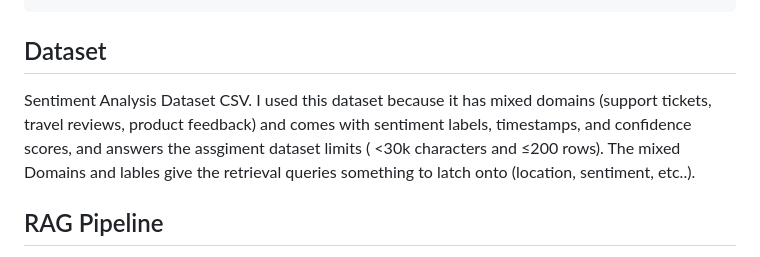
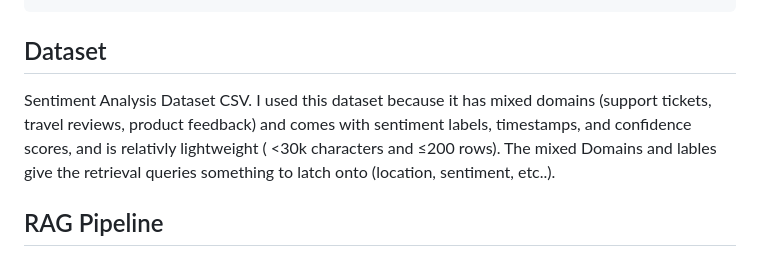
Before and after one commit to AdmiralArutoto/Sentiment-Retrieval-Pipeline, a Markdown page: README.md, the part around the change. Drawn GitHub-style.

```diff
--- a/README.md
+++ b/README.md
@@ -33,7 +33,7 @@ rag_assignment/
 ## Dataset
 
  Sentiment Analysis Dataset CSV.
- I used this dataset because it has mixed domains (support tickets, travel reviews, product feedback) and comes with sentiment labels, timestamps, and confidence scores, and answers the assgiment dataset limits ( <30k characters and ≤200 rows).
+ I used this dataset because it has mixed domains (support tickets, travel reviews, product feedback) and comes with sentiment labels, timestamps, and confidence scores, and is relativly lightweight ( <30k characters and ≤200 rows).
   The mixed Domains and lables give the retrieval queries something to latch onto (location, sentiment, etc..).
 
 
```
